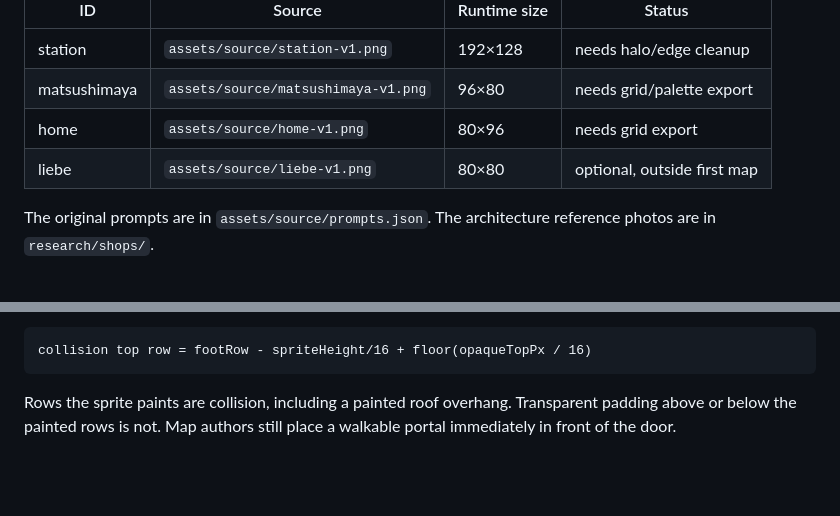
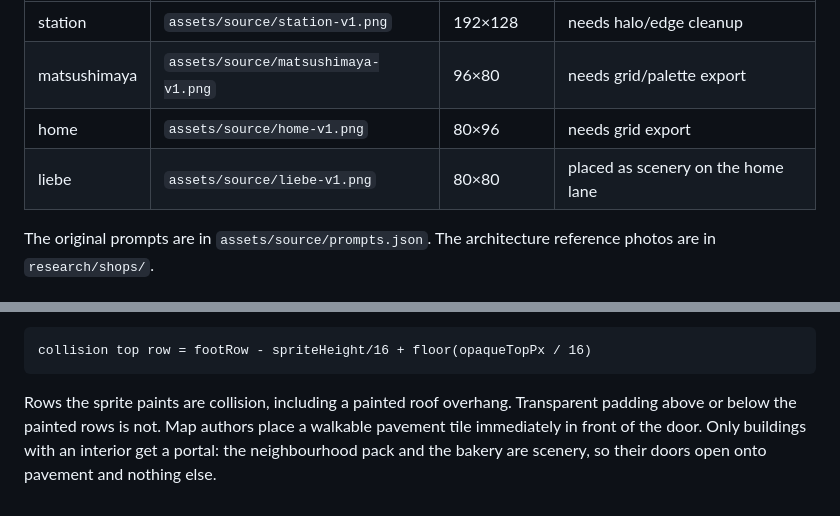
Before and after one commit to snowykr/jearny, a Markdown page: docs/ART.md, 2 parts joined by grey strips. Drawn GitHub-style; blank space fills up the shorter version.

```diff
--- a/docs/ART.md
+++ b/docs/ART.md
@@ -11,7 +11,7 @@ The style anchors are these files. Treat them as the ground truth for palette, o
 | station | `assets/source/station-v1.png` | 192×128 | needs halo/edge cleanup |
 | matsushimaya | `assets/source/matsushimaya-v1.png` | 96×80 | needs grid/palette export |
 | home | `assets/source/home-v1.png` | 80×96 | needs grid export |
-| liebe | `assets/source/liebe-v1.png` | 80×80 | optional, outside first map |
+| liebe | `assets/source/liebe-v1.png` | 80×80 | placed as scenery on the home lane |
 
 The original prompts are in `assets/source/prompts.json`. The architecture reference photos are in `research/shops/`.
 
@@ -52,5 +52,6 @@ bottom-aligns the sprite there and Y-sorts by it. It defaults to `tile.y + size.
     collision top row = footRow - spriteHeight/16 + floor(opaqueTopPx / 16)
 
 Rows the sprite paints are collision, including a painted roof overhang. Transparent padding above
-or below the painted rows is not. Map authors still place a walkable portal immediately in front of
-the door.
+or below the painted rows is not. Map authors place a walkable pavement tile immediately in front of
+the door. Only buildings with an interior get a portal: the neighbourhood pack and the bakery are
+scenery, so their doors open onto pavement and nothing else.
```
Also changed, not shown: docs/ARCHITECTURE.md (+2 -2 lines).
